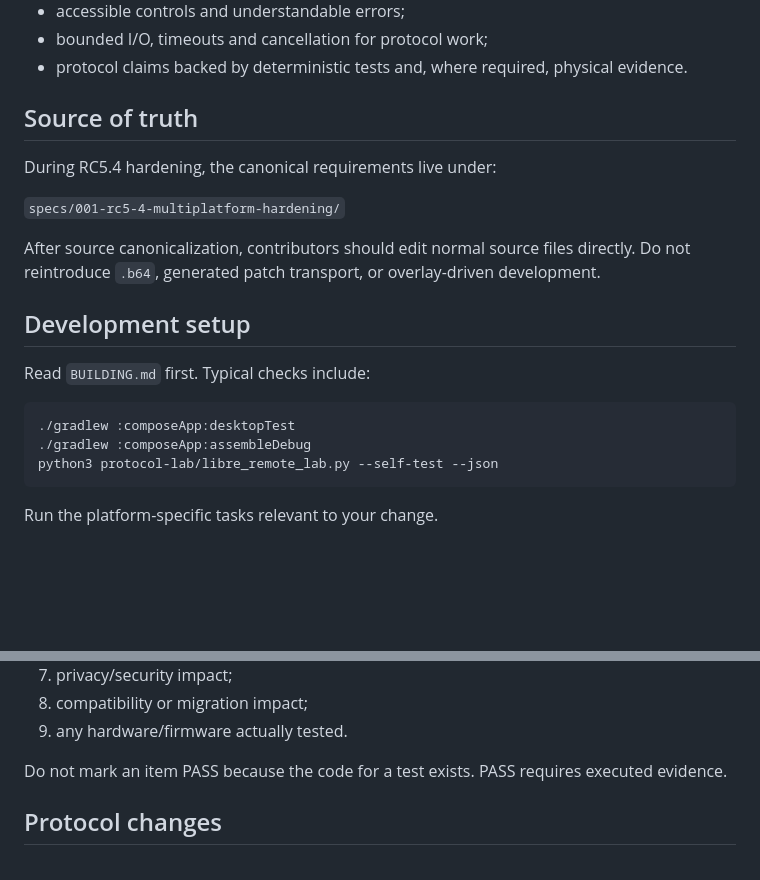
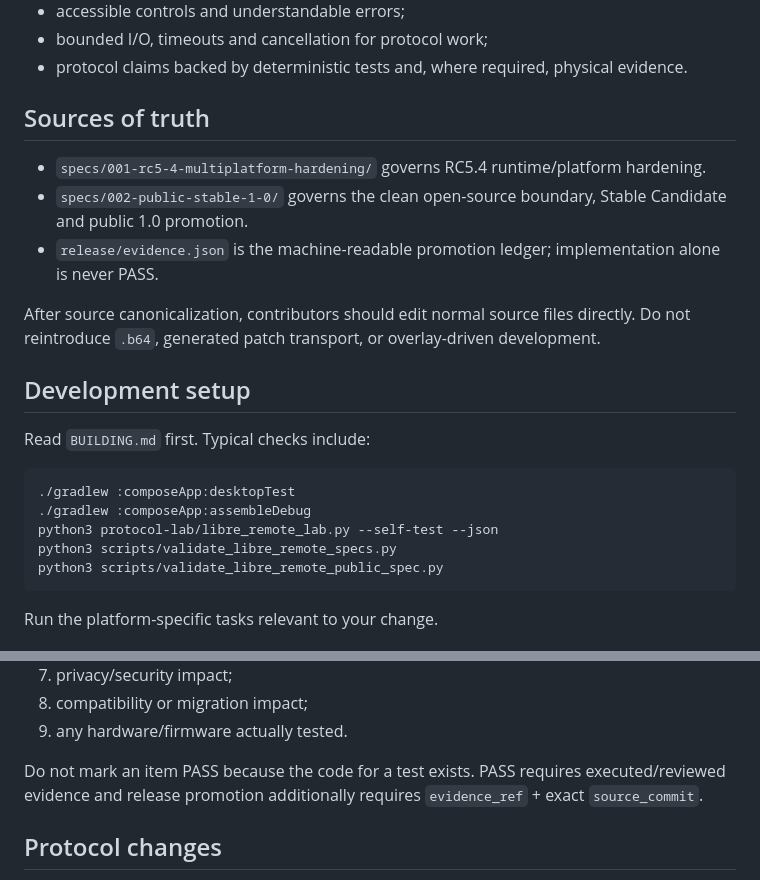
Before and after one commit to grupogptespecial-eng/Warballs, a Markdown page: CONTRIBUTING.md, 2 parts joined by grey strips. Rendered like a GitHub page; blank space fills up the shorter version.

Commit message:
docs: point contributors to both canonical specifications

````diff
--- a/CONTRIBUTING.md
+++ b/CONTRIBUTING.md
@@ -15,11 +15,11 @@ Changes must preserve the following unless the active specification is intention
 - bounded I/O, timeouts and cancellation for protocol work;
 - protocol claims backed by deterministic tests and, where required, physical evidence.
 
-## Source of truth
+## Sources of truth
 
-During RC5.4 hardening, the canonical requirements live under:
-
-`specs/001-rc5-4-multiplatform-hardening/`
+- `specs/001-rc5-4-multiplatform-hardening/` governs RC5.4 runtime/platform hardening.
+- `specs/002-public-stable-1-0/` governs the clean open-source boundary, Stable Candidate and public 1.0 promotion.
+- `release/evidence.json` is the machine-readable promotion ledger; implementation alone is never PASS.
 
 After source canonicalization, contributors should edit normal source files directly. Do not reintroduce `.b64`, generated patch transport, or overlay-driven development.
 
@@ -31,6 +31,8 @@ Read `BUILDING.md` first. Typical checks include:
 ./gradlew :composeApp:desktopTest
 ./gradlew :composeApp:assembleDebug
 python3 protocol-lab/libre_remote_lab.py --self-test --json
+python3 scripts/validate_libre_remote_specs.py
+python3 scripts/validate_libre_remote_public_spec.py
 ```
 
 Run the platform-specific tasks relevant to your change.
@@ -49,7 +51,7 @@ A pull request should state:
 8. compatibility or migration impact;
 9. any hardware/firmware actually tested.
 
-Do not mark an item PASS because the code for a test exists. PASS requires executed evidence.
+Do not mark an item PASS because the code for a test exists. PASS requires executed/reviewed evidence and release promotion additionally requires `evidence_ref` + exact `source_commit`.
 
 ## Protocol changes
 
````
